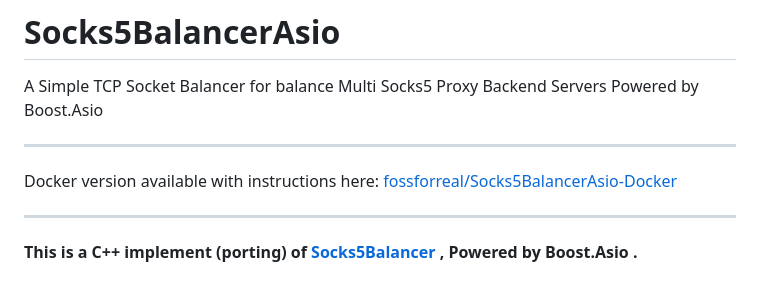
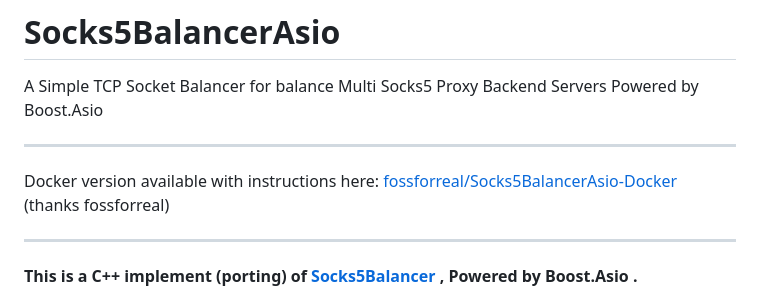
Before and after one commit to Socks5Balancer/Socks5BalancerAsio, a Markdown page: README.md, the part around the change. Drawn GitHub-style.

Commit message:
thanks fossforreal

```diff
--- a/README.md
+++ b/README.md
@@ -3,7 +3,7 @@ A Simple TCP Socket Balancer for balance Multi Socks5 Proxy Backend Servers Powe
 
 ---
 
-Docker version available with instructions here: [fossforreal/Socks5BalancerAsio-Docker](https://github.com/fossforreal/Socks5BalancerAsio-Docker)
+Docker version available with instructions here: [fossforreal/Socks5BalancerAsio-Docker](https://github.com/fossforreal/Socks5BalancerAsio-Docker) (thanks fossforreal)
 
 ---
 
```
